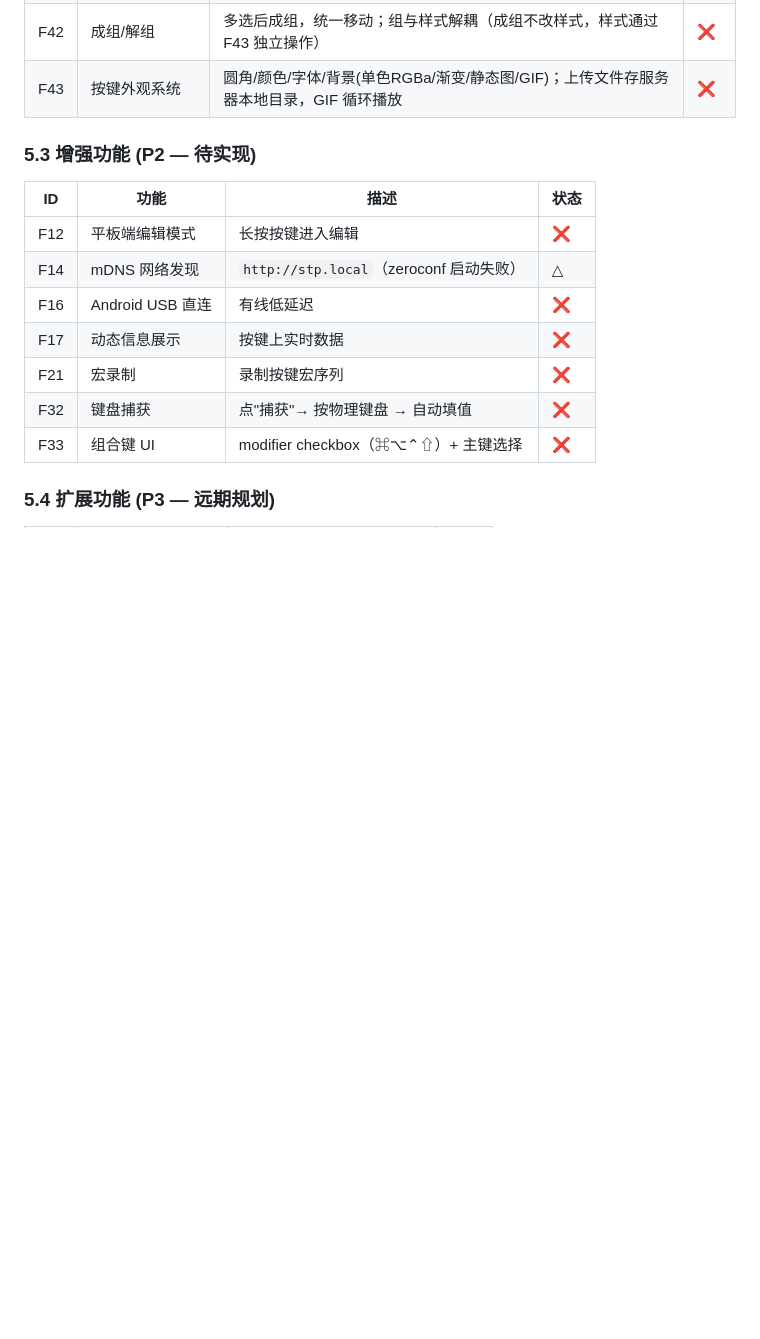
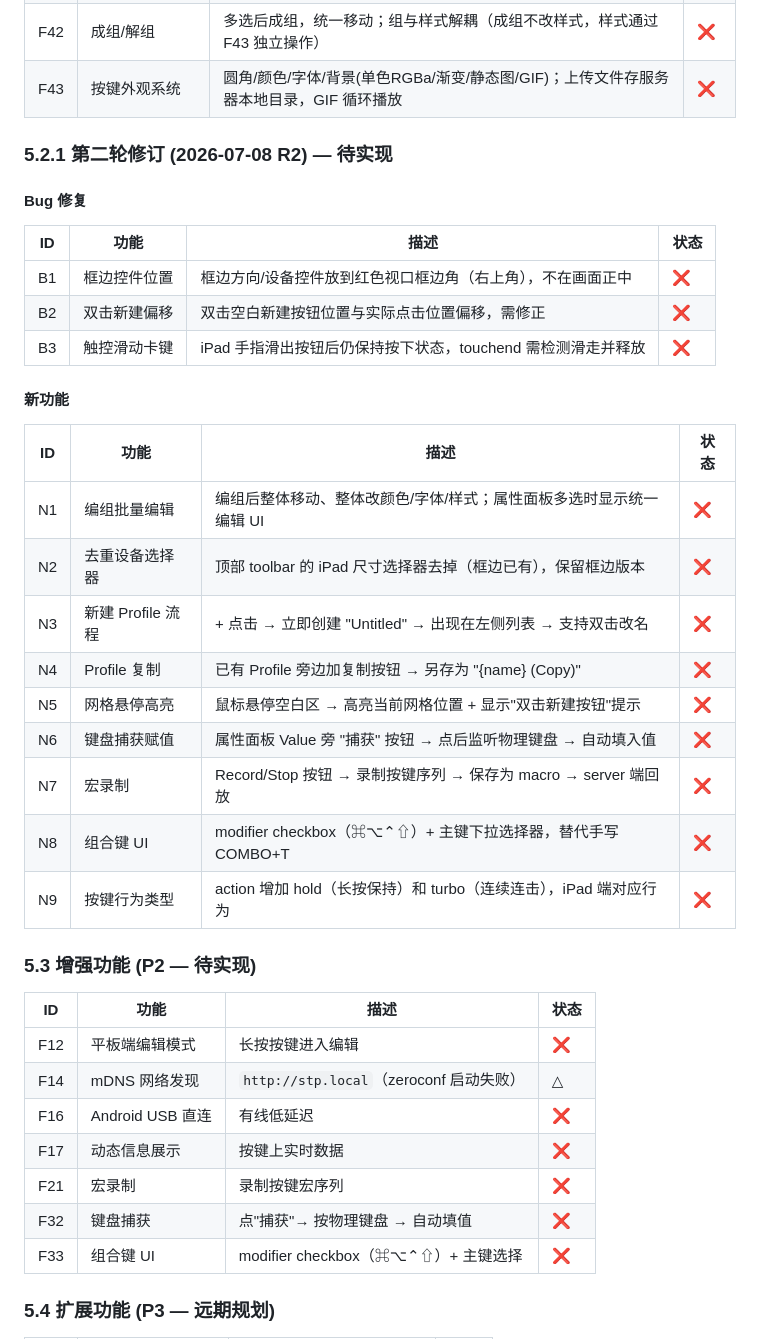
Before and after one commit to Alienwang1980/tapflow, a Markdown page: docs/跨平台智能触控输入面板-项目需求文档.md, the part around the change. Rendered like a GitHub page; blank space fills up the shorter version.

```diff
--- a/docs/跨平台智能触控输入面板-项目需求文档.md
+++ b/docs/跨平台智能触控输入面板-项目需求文档.md
@@ -126,6 +126,30 @@ PC 端服务能识别当前激活的软件，并**自动切换**到对应的键
 | F41 | 网格间距 (gap) | 全局 gap 与 cellSize 同单位(px)，调整按键间距；坐标 `x=col*(cs+gap)+padX`，宽度 `w*cs+(w-1)*gap` | ❌ |
 | F42 | 成组/解组 | 多选后成组，统一移动；组与样式解耦（成组不改样式，样式通过 F43 独立操作） | ❌ |
 | F43 | 按键外观系统 | 圆角/颜色/字体/背景(单色RGBa/渐变/静态图/GIF)；上传文件存服务器本地目录，GIF 循环播放 | ❌ |
+
+### 5.2.1 第二轮修订 (2026-07-08 R2) — 待实现
+
+#### Bug 修复
+
+| ID | 功能 | 描述 | 状态 |
+|----|------|------|------|
+| B1 | 框边控件位置 | 框边方向/设备控件放到红色视口框边角（右上角），不在画面正中 | ❌ |
+| B2 | 双击新建偏移 | 双击空白新建按钮位置与实际点击位置偏移，需修正 | ❌ |
+| B3 | 触控滑动卡键 | iPad 手指滑出按钮后仍保持按下状态，touchend 需检测滑走并释放 | ❌ |
+
+#### 新功能
+
+| ID | 功能 | 描述 | 状态 |
+|----|------|------|------|
+| N1 | 编组批量编辑 | 编组后整体移动、整体改颜色/字体/样式；属性面板多选时显示统一编辑 UI | ❌ |
+| N2 | 去重设备选择器 | 顶部 toolbar 的 iPad 尺寸选择器去掉（框边已有），保留框边版本 | ❌ |
+| N3 | 新建 Profile 流程 | + 点击 → 立即创建 "Untitled" → 出现在左侧列表 → 支持双击改名 | ❌ |
+| N4 | Profile 复制 | 已有 Profile 旁边加复制按钮 → 另存为 "{name} (Copy)" | ❌ |
+| N5 | 网格悬停高亮 | 鼠标悬停空白区 → 高亮当前网格位置 + 显示"双击新建按钮"提示 | ❌ |
+| N6 | 键盘捕获赋值 | 属性面板 Value 旁 "捕获" 按钮 → 点后监听物理键盘 → 自动填入值 | ❌ |
+| N7 | 宏录制 | Record/Stop 按钮 → 录制按键序列 → 保存为 macro → server 端回放 | ❌ |
+| N8 | 组合键 UI | modifier checkbox（⌘⌥⌃⇧）+ 主键下拉选择器，替代手写 COMBO+T | ❌ |
+| N9 | 按键行为类型 | action 增加 hold（长按保持）和 turbo（连续连击），iPad 端对应行为 | ❌ |
 
 ### 5.3 增强功能 (P2 — 待实现)
 
```
Also changed, not shown: docs/2026-07-08-round-2.md (added, +396 -0 lines), docs/跨平台智能触控输入面板-实施计划.md (+2 -1 lines).
